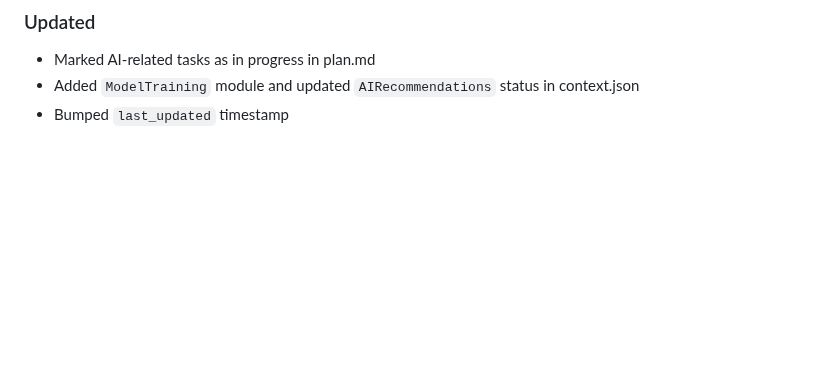
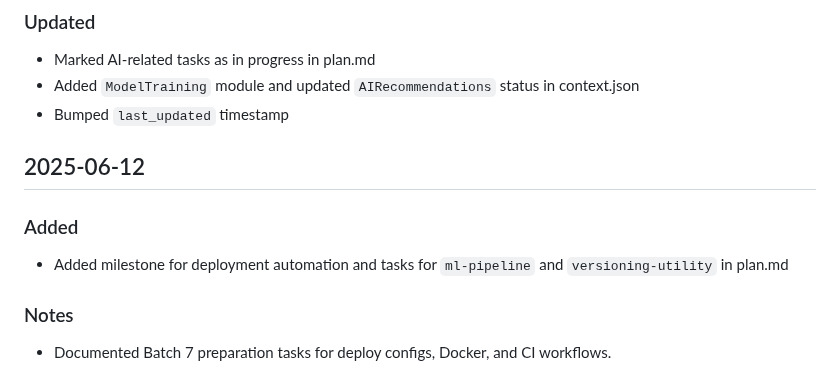
Before and after one commit to tulipoaaaaa/BajetiBuddy, a Markdown page: log.md, the part around the change. Drawn GitHub-style; blank space fills up the shorter version.

```diff
--- a/log.md
+++ b/log.md
@@ -74,3 +74,9 @@
 - Marked AI-related tasks as in progress in plan.md
 - Added `ModelTraining` module and updated `AIRecommendations` status in context.json
 - Bumped `last_updated` timestamp
+
+## 2025-06-12
+### Added
+- Added milestone for deployment automation and tasks for `ml-pipeline` and `versioning-utility` in plan.md
+### Notes
+- Documented Batch 7 preparation tasks for deploy configs, Docker, and CI workflows.
```
Also changed, not shown: plan.md (+7 -0 lines).
